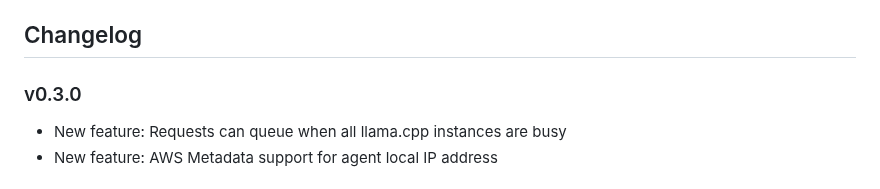
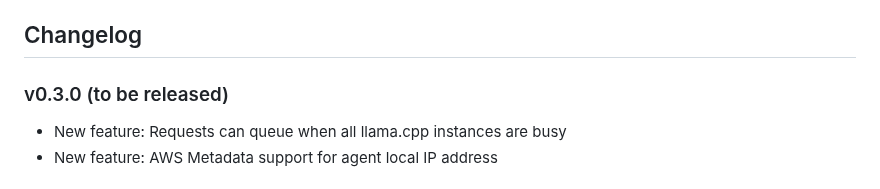
Before and after one commit to distantmagic/paddler, a Markdown page: README.md, the part around the change. GitHub-like rendering.

Commit message:
chore: underline in readme that 0.3.0 is a future release

```diff
--- a/README.md
+++ b/README.md
@@ -110,7 +110,7 @@ management server address under `/dashboard` path.
 
 ## Changelog
 
-### v0.3.0
+### v0.3.0 (to be released)
 
 * New feature: Requests can queue when all llama.cpp instances are busy
 * New feature: AWS Metadata support for agent local IP address
```
